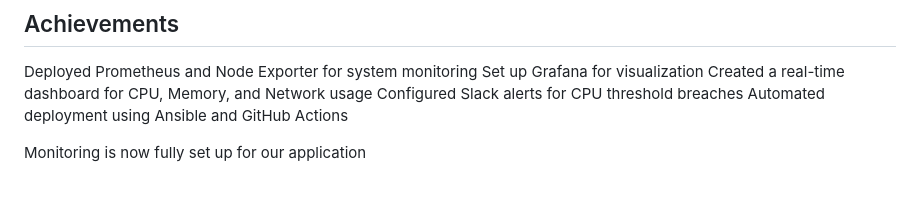
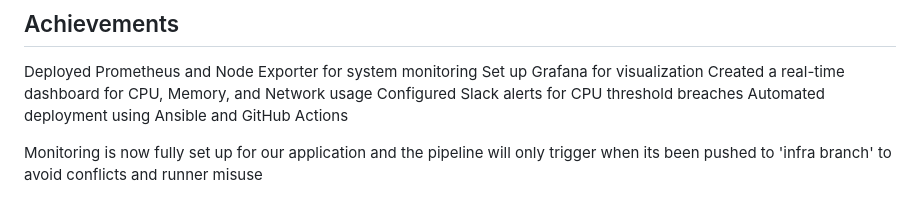
Before and after one commit to stephenjoshua18-web/drugstocproject, a Markdown page: Section-3-monitoring/README.md, the part around the change. GitHub-like rendering.

Commit message:
added detailed readme for section 3 project

```diff
--- a/Section-3-monitoring/README.md
+++ b/Section-3-monitoring/README.md
@@ -126,4 +126,5 @@ Created a real-time dashboard for CPU, Memory, and Network usage
 Configured Slack alerts for CPU threshold breaches
 Automated deployment using Ansible and GitHub Actions
 
-Monitoring is now fully set up for our application
+Monitoring is now fully set up for our application and the pipeline will only
+trigger when its been pushed to 'infra branch' to avoid conflicts and runner misuse
```
